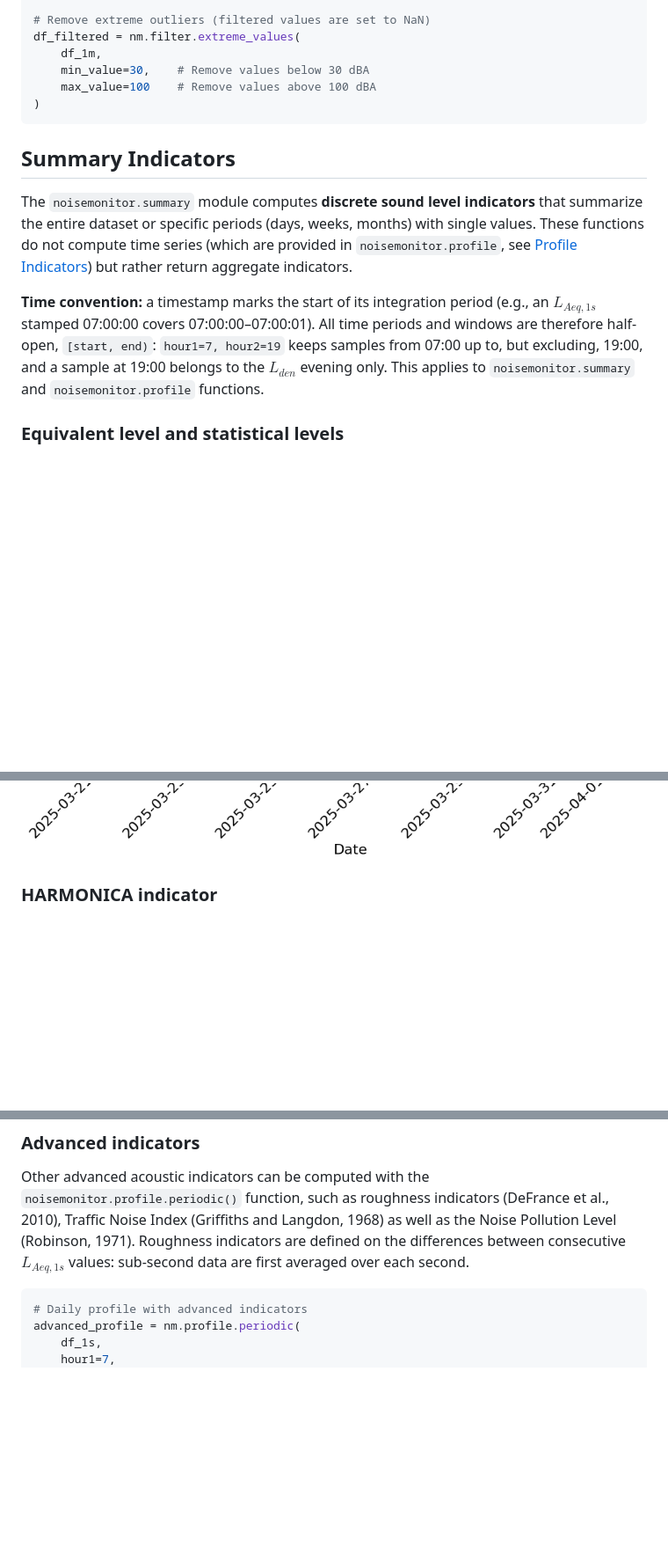
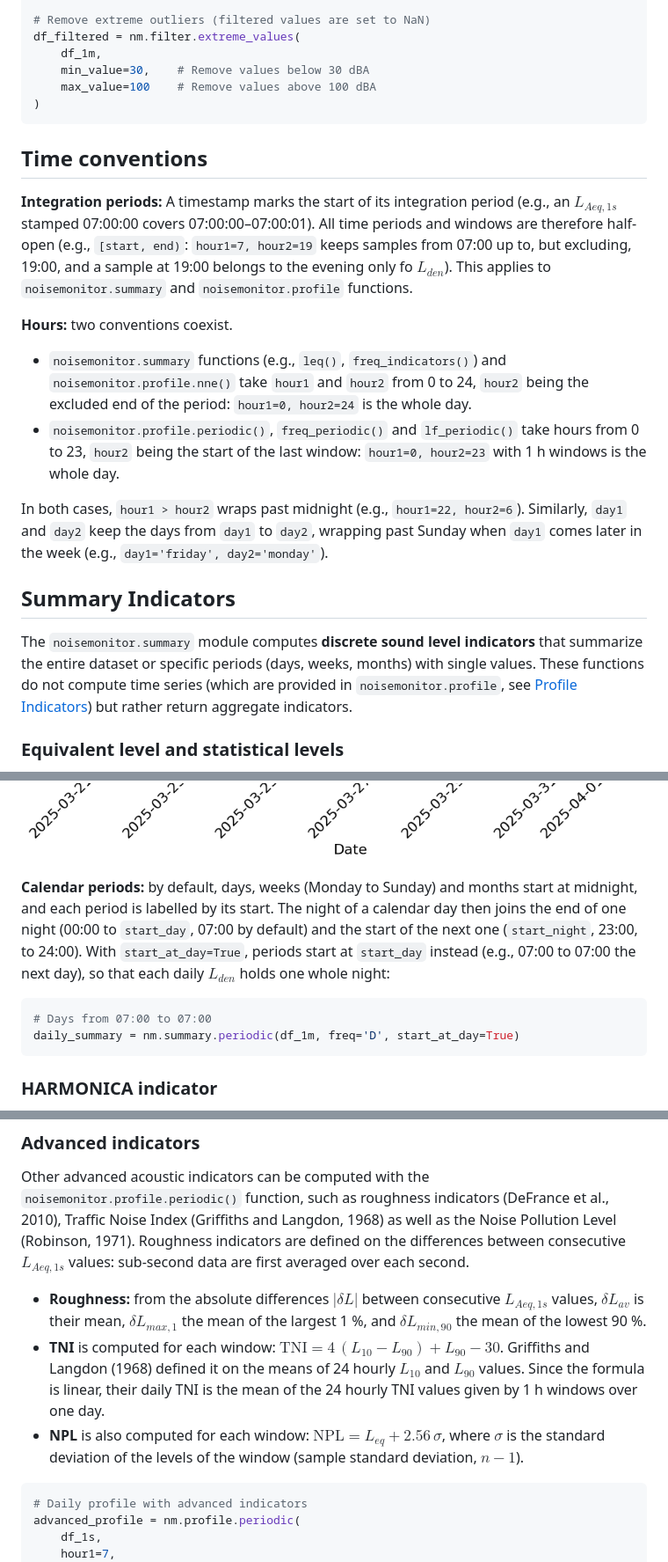
Before and after one commit to valerianF/noisemonitor, a Markdown page: docs/usage.md, 3 parts joined by grey strips. Shown at 88% size. Drawn GitHub-style; blank space fills up the shorter version.

Commit message:
Update docstrings; modify Roughness algorithm

````diff
--- a/docs/usage.md
+++ b/docs/usage.md
@@ -96,11 +106,19 @@ df_filtered = nm.filter.extreme_values(
 )
 ```
 
+## Time conventions
+
+**Integration periods:** A timestamp marks the start of its integration period (e.g., an $L_{Aeq,1s}$ stamped 07:00:00 covers 07:00:00–07:00:01). All time periods and windows are therefore half-open (e.g., `[start, end)`: `hour1=7, hour2=19` keeps samples from 07:00 up to, but excluding, 19:00, and a sample at 19:00 belongs to the evening only fo $L_{den}$). This applies to `noisemonitor.summary` and `noisemonitor.profile` functions.
+
+**Hours:** two conventions coexist.
+- `noisemonitor.summary` functions (e.g., `leq()`, `freq_indicators()`) and `noisemonitor.profile.nne()` take `hour1` and `hour2` from 0 to 24, `hour2` being the excluded end of the period: `hour1=0, hour2=24` is the whole day.
+- `noisemonitor.profile.periodic()`, `freq_periodic()` and `lf_periodic()` take hours from 0 to 23, `hour2` being the start of the last window: `hour1=0, hour2=23` with 1 h windows is the whole day.
+
+In both cases, `hour1 > hour2` wraps past midnight (e.g., `hour1=22, hour2=6`). Similarly, `day1` and `day2` keep the days from `day1` to `day2`, wrapping past Sunday when `day1` comes later in the week (e.g., `day1='friday', day2='monday'`).
+
 ## Summary Indicators
 
 The `noisemonitor.summary` module computes **discrete sound level indicators** that summarize the entire dataset or specific periods (days, weeks, months) with single values. These functions do not compute time series (which are provided in `noisemonitor.profile`, see [Profile Indicators](#profile-indicators)) but rather return aggregate indicators.
-
-**Time convention:** a timestamp marks the start of its integration period (e.g., an $L_{Aeq,1s}$ stamped 07:00:00 covers 07:00:00–07:00:01). All time periods and windows are therefore half-open, `[start, end)`: `hour1=7, hour2=19` keeps samples from 07:00 up to, but excluding, 19:00, and a sample at 19:00 belongs to the $L_{den}$ evening only. This applies to `noisemonitor.summary` and `noisemonitor.profile` functions.
 
 ### Equivalent level and statistical levels
 
@@ -173,6 +191,13 @@ nm.display.line(
 ```
 
 ![Daily Lden and Leq Levels](images/daily_leq_and_lden.png)
+
+**Calendar periods:** by default, days, weeks (Monday to Sunday) and months start at midnight, and each period is labelled by its start. The night of a calendar day then joins the end of one night (00:00 to `start_day`, 07:00 by default) and the start of the next one (`start_night`, 23:00, to 24:00). With `start_at_day=True`, periods start at `start_day` instead (e.g., 07:00 to 07:00 the next day), so that each daily $L_{den}$ holds one whole night:
+
+```python
+# Days from 07:00 to 07:00
+daily_summary = nm.summary.periodic(df_1m, freq='D', start_at_day=True)
+```
 
 ### HARMONICA indicator
 
@@ -441,6 +468,10 @@ nm.display.line(
 ### Advanced indicators
 
 Other advanced acoustic indicators can be computed with the `noisemonitor.profile.periodic()` function, such as roughness indicators (DeFrance et al., 2010), Traffic Noise Index (Griffiths and Langdon, 1968) as well as the Noise Pollution Level (Robinson, 1971). Roughness indicators are defined on the differences between consecutive $L_{Aeq,1s}$ values: sub-second data are first averaged over each second.
+
+- **Roughness:** from the absolute differences $|\delta L|$ between consecutive $L_{Aeq,1s}$ values, $\delta L_{av}$ is their mean, $\delta L_{max,1}$ the mean of the largest 1 %, and $\delta L_{min,90}$ the mean of the lowest 90 %.
+- **TNI** is computed for each window: $\mathrm{TNI} = 4\,(L_{10} - L_{90}) + L_{90} - 30$. Griffiths and Langdon (1968) defined it on the means of 24 hourly $L_{10}$ and $L_{90}$ values. Since the formula is linear, their daily TNI is the mean of the 24 hourly TNI values given by 1 h windows over one day.
+- **NPL** is also computed for each window: $\mathrm{NPL} = L_{eq} + 2.56\,\sigma$, where $\sigma$ is the standard deviation of the levels of the window (sample standard deviation, $n - 1$).
 
 ```python
 # Daily profile with advanced indicators
````
Also changed, not shown: other parts of docs/usage.md (+34 -18 lines), README.md (+10 -4 lines), docs/images/roughness_profile.png, 8 other files.
